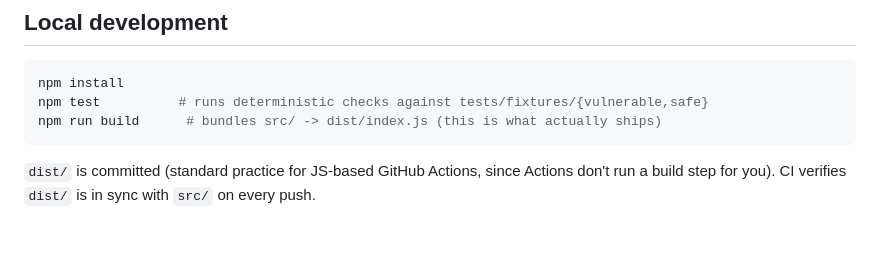
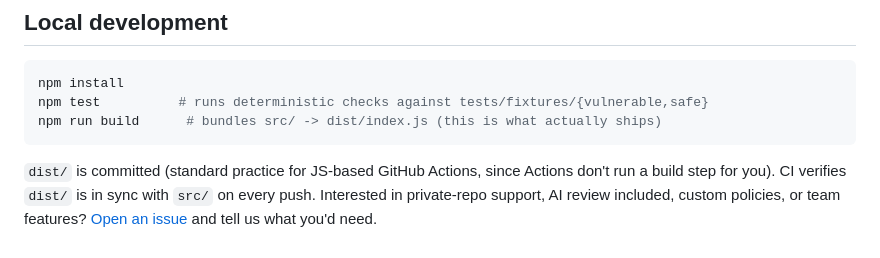
Before and after one commit to sarzho33-design/AI-CODE-GUARD, a Markdown page: README.md, the part around the change. Drawn GitHub-style.

Commit message:
Update README with private-repo support details
Added information about private-repo support and AI review.

````diff
--- a/README.md
+++ b/README.md
@@ -89,3 +89,4 @@ npm run build      # bundles src/ -> dist/index.js (this is what actually ships)
 ```
 
 `dist/` is committed (standard practice for JS-based GitHub Actions, since Actions don't run a build step for you). CI verifies `dist/` is in sync with `src/` on every push.
+Interested in private-repo support, AI review included, custom policies, or team features? [Open an issue](https://github.com/sarzho33-design/AI-CODE-GUARD/issues) and tell us what you'd need.
````
